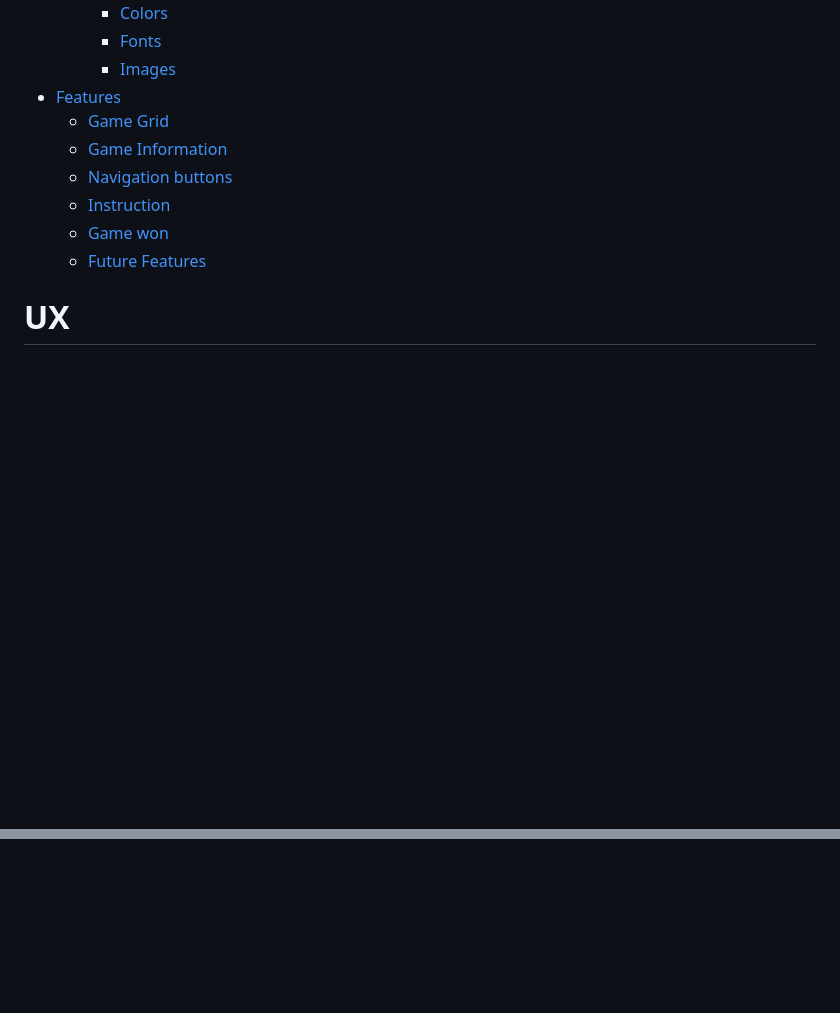
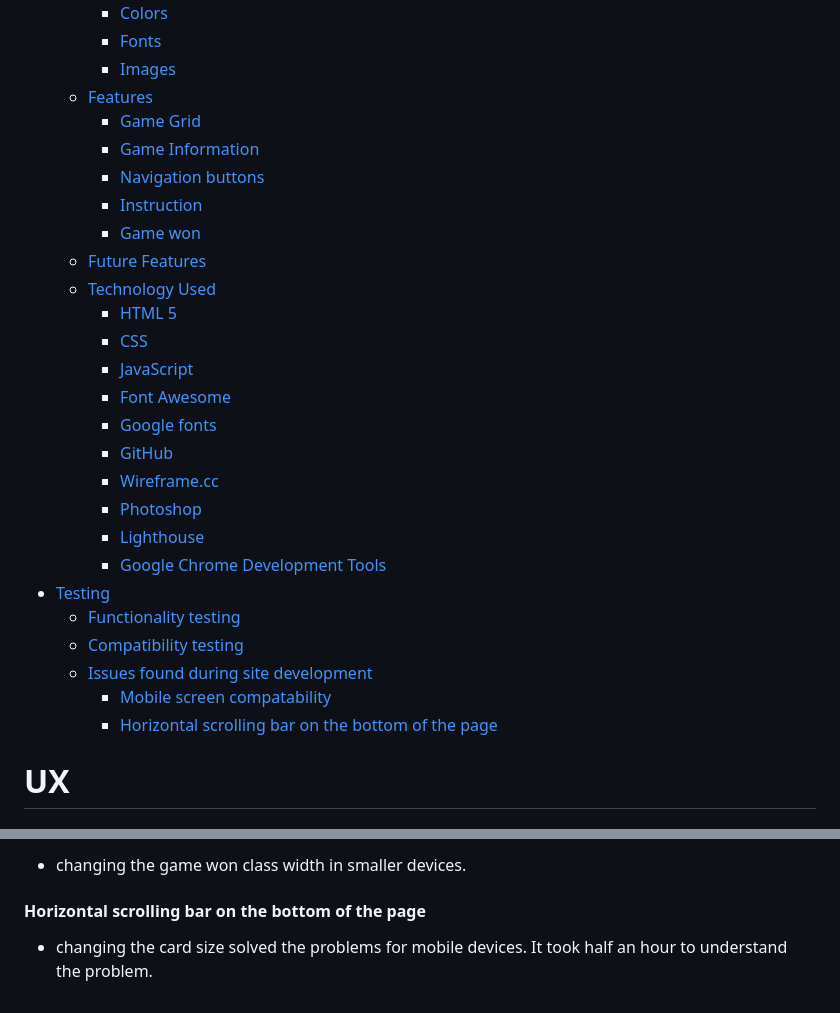
Before and after one commit to naisepaul/Javacript-project, a Markdown page: README.md, 2 parts joined by grey strips. GitHub-like rendering; blank space fills up the shorter version.

Commit message:
Added Technology used and testing

```diff
--- a/README.md
+++ b/README.md
@@ -20,13 +20,30 @@ Welcome to the [Unveil The Hues Of Memory](https://naisepaul.github.io/Javacript
     - [Colors](#colors)
     - [Fonts](#fonts)
     - [Images](#images)
-- [Features](#features)
+  - [Features](#features)
     - [Game Grid](#game-grid)
     - [Game Information](#game-information)
     - [Navigation buttons](#navigation-buttons)
     - [Instruction](#instruction)
     - [Game won](#game-won)
   - [Future Features](#future-features)
+  - [Technology Used](#technology-used)
+    - [HTML 5](#html-5)
+    - [CSS](#css)
+    - [JavaScript](#javascript)
+    - [Font Awesome](#font-awesome)
+    - [Google fonts](#google-fonts)
+    - [GitHub](#github)
+    - [Wireframe.cc](#wireframecc)
+    - [Photoshop](#photoshop)
+    - [Lighthouse](#lighthouse)
+    - [Google Chrome Development Tools](#google-chrome-development-tools)
+- [Testing](#testing)
+  - [Functionality testing](#functionality-testing)
+  - [Compatibility testing](#compatibility-testing)
+  - [Issues found during site development](#issues-found-during-site-development)
+      - [Mobile screen compatability](#mobile-screen-compatability)
+      - [Horizontal scrolling bar on the bottom of the page](#horizontal-scrolling-bar-on-the-bottom-of-the-page)
 
 # UX
 
@@ -147,0 +236,5 @@ I would like to add a high score leader board to the game to allow the user to a
+- changing the game won class width in smaller devices.
+
+#### Horizontal scrolling bar on the bottom of the page
+
+- changing the card size solved the problems for mobile devices. It took half an hour to understand the problem.
```
Also changed, not shown: other parts of README.md (+72 -1 lines).
